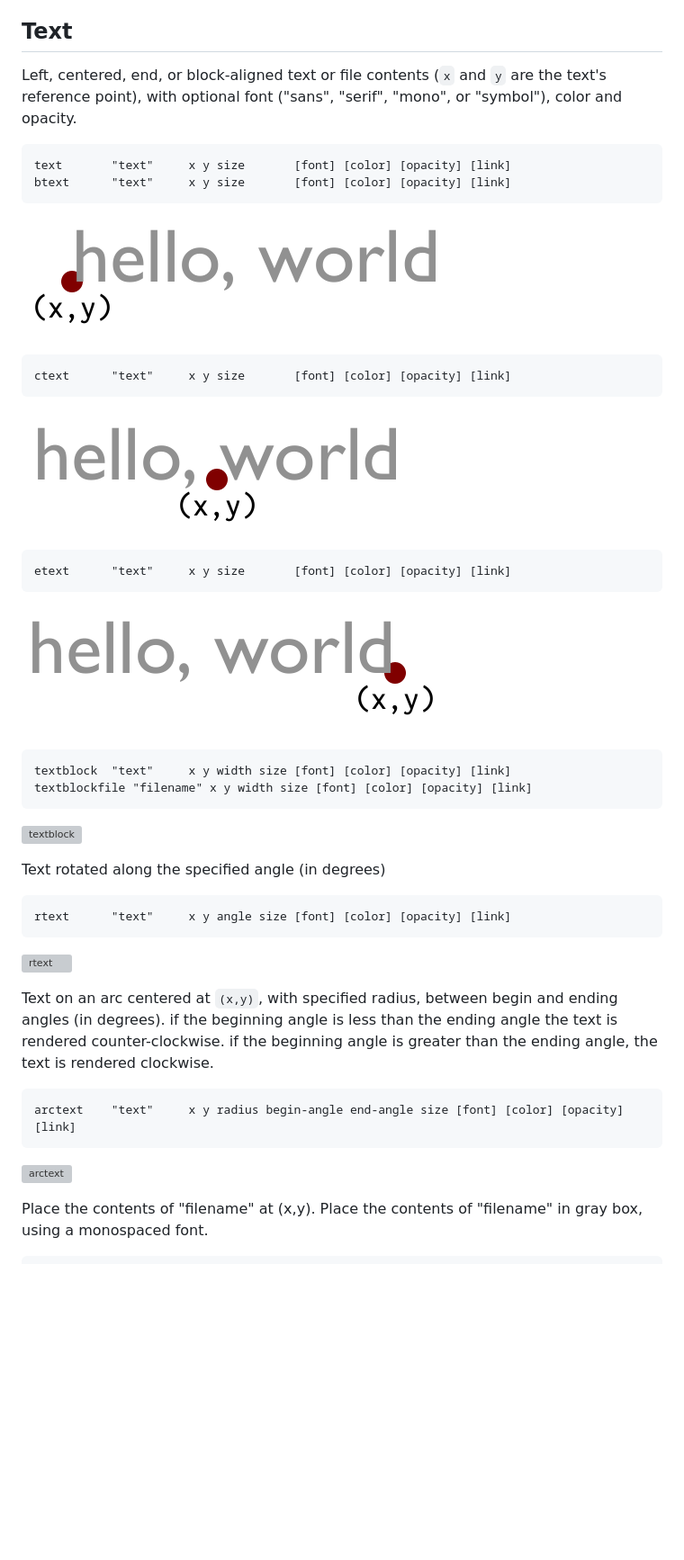
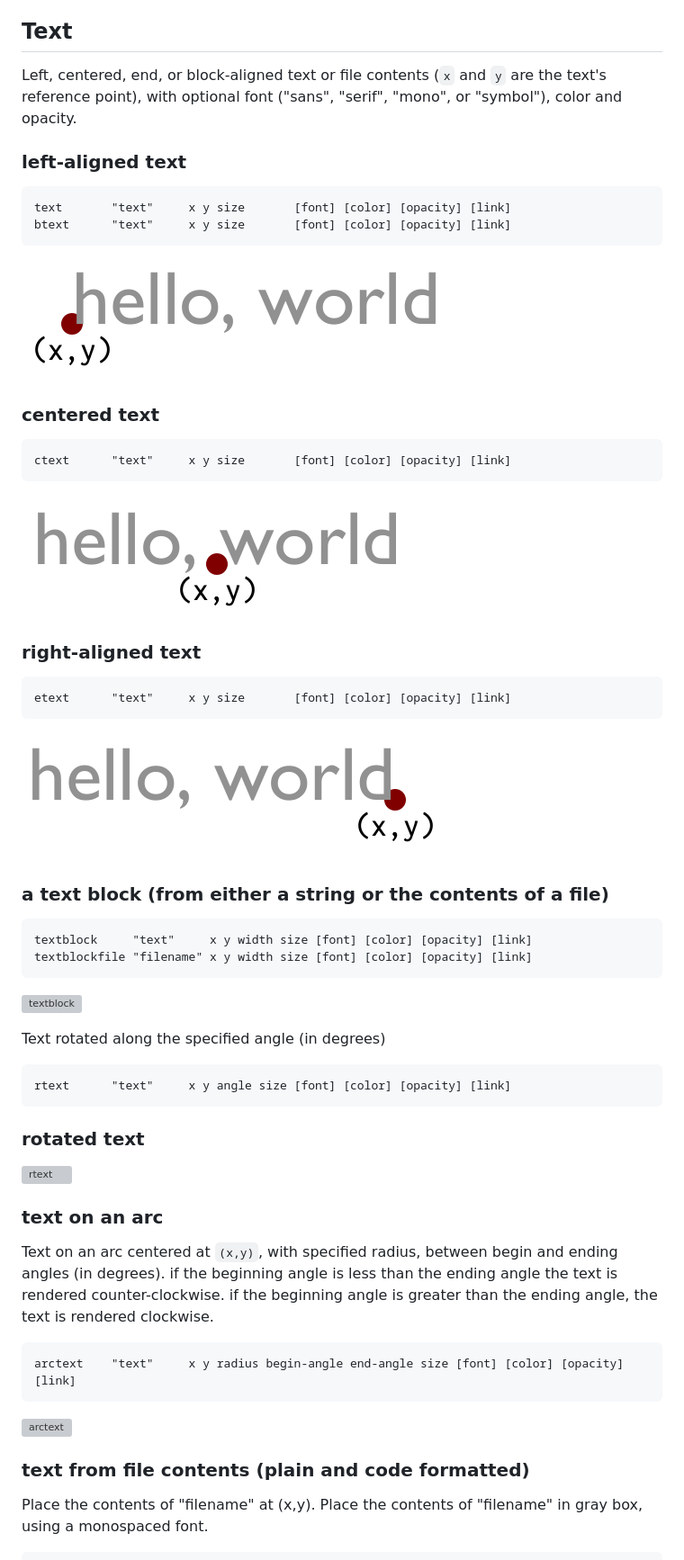
Before and after one commit to ajstarks/decksh, a Markdown page: README.md, the part around the change. Shown at 90% size. GitHub-like rendering; blank space fills up the shorter version; grey boxes are pictures that could not be loaded.

````diff
--- a/README.md
+++ b/README.md
@@ -410,21 +410,28 @@ a new row is created.
 
 Left, centered, end, or block-aligned text or file contents (```x``` and ```y``` are the text's reference point), with  optional font ("sans", "serif", "mono", or "symbol"), color and opacity.
 
+### left-aligned text
+
     text       "text"     x y size       [font] [color] [opacity] [link]
     btext      "text"     x y size       [font] [color] [opacity] [link]
 
 ![text](images/text.png)
 
+### centered text
 
     ctext      "text"     x y size       [font] [color] [opacity] [link]
 
 ![ctext](images/ctext.png)
 
+### right-aligned text
+
     etext      "text"     x y size       [font] [color] [opacity] [link]
 
 ![etext](images/etext.png)
 
-    textblock  "text"     x y width size [font] [color] [opacity] [link]
+### a text block (from either a string or the contents of a file)
+
+    textblock     "text"     x y width size [font] [color] [opacity] [link]
     textblockfile "filename" x y width size [font] [color] [opacity] [link]
 
 ![textblock](images/textblock.png)
@@ -433,7 +440,11 @@ Text rotated along the specified angle (in degrees)
 
     rtext      "text"     x y angle size [font] [color] [opacity] [link]
 
+### rotated text
+
 ![rtext](images/rtext.png)
+
+### text on an arc
 
 Text on an arc centered at ```(x,y)```, with specified radius, between begin and ending angles (in degrees).
 if the beginning angle is less than the ending angle the text is rendered counter-clockwise.
@@ -442,6 +453,8 @@ if the beginning angle is greater than the ending angle, the text is rendered cl
     arctext    "text"     x y radius begin-angle end-angle size [font] [color] [opacity] [link]
 
 ![arctext](images/arctext.png)
+
+### text from file contents (plain and code formatted)
 
 Place the contents of "filename" at (x,y). Place the contents of "filename" in gray box, using a monospaced font.
 
````
